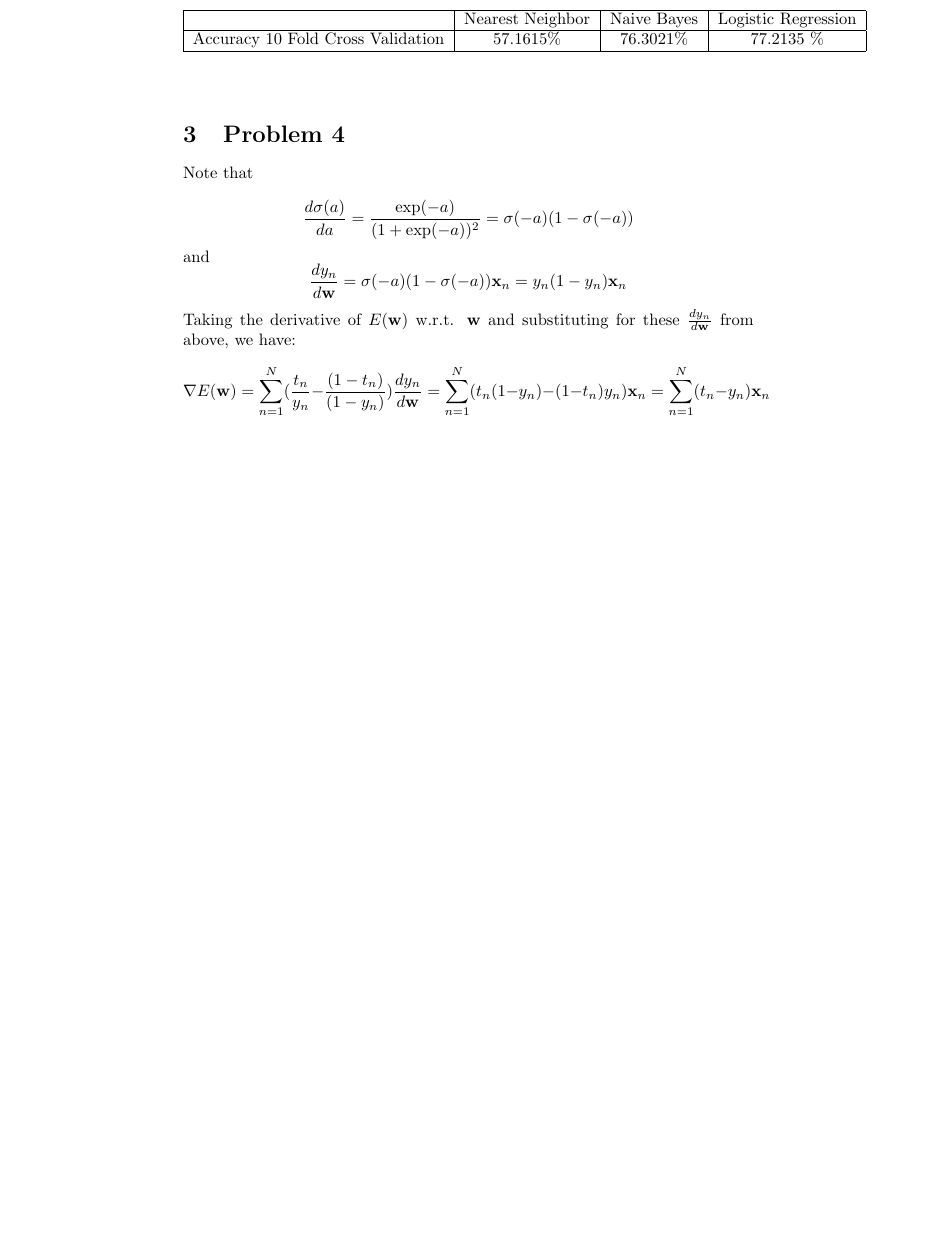
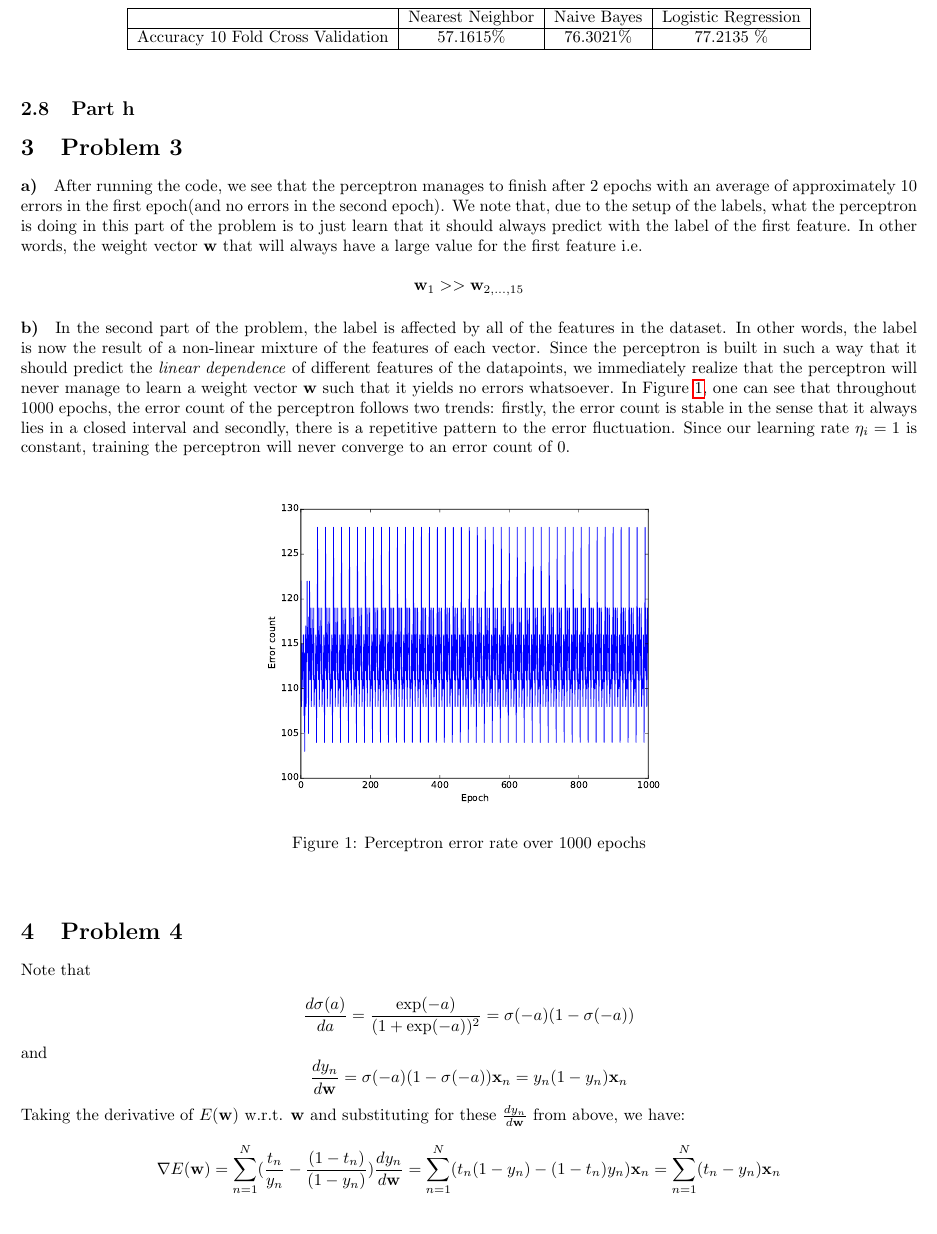
Before and after one commit to Sabina321/cs_242_homework_five, a LaTeX problem sheet (hw3_cs242.tex): part of page 4 of 4 before the commit and part of page 3 of 3 after it, cut so that both start at the same text, the shorter picture padded with empty space. Compiled offline with pdfLaTeX.

Commit message:
Added Problem 3a and b

```diff
--- a/hw3_cs242.tex
+++ b/hw3_cs242.tex
@@ -1,7 +1,7 @@
 \documentclass{article}
 \usepackage{amsmath}
 \usepackage{verbatim}
-%\usepackage[margin=0.5in]{geometry}
+\usepackage[margin=0.5in]{geometry}
 \setlength\parindent{0pt}
 \usepackage{color}
 \usepackage{graphicx}
@@ -200,6 +201,23 @@ We do not expect to see changes in the accuracy as we are applying the same nois
     \end{center}
 \end{table}
 
+\section{Problem 3}
+
+\paragraph{a)}
+After running the code, we see that the perceptron manages to finish after $2$ epochs with an average of approximately 10 errors in the first epoch(and no errors in the second epoch). We note that, due to the setup of the labels, what the perceptron is doing in this part of the problem is to just learn that it should always predict with the label of the first feature. In other words, the weight vector $\mathbf{w}$ that will always have a large value for the first feature i.e.
+
+\[
+\mathbf{w}_1 >> \mathbf{w}_{2,\hdots,15}
+\]
+
+\paragraph{b)}
+In the second part of the problem, the label is affected by all of the features in the dataset. In other words, the label is now the result of a non-linear mixture of the features of each vector. Since the perceptron is built in such a way that it should predict the \textit{linear dependence} of different features of the datapoints, we immediately realize that the perceptron will never manage to learn a weight vector $\mathbf{w}$ such that it yields no errors whatsoever. In Figure~\ref{fig:prcp}, one can see that throughout 1000 epochs, the error count of the perceptron follows two trends: firstly, the error count is stable in the sense that it always lies in a closed interval and secondly, there is a repetitive pattern to the error fluctuation. Since our learning rate $\eta_i=1$ is constant, training the perceptron will never converge to an error count of 0.
+
+\begin{figure}[ht]
+\centering\includegraphics[width=0.5\textwidth]{prcp.pdf}
+\caption{Perceptron error rate over 1000 epochs}\label{fig:prcp}
+\hfill
+\end{figure}
 
 \section{Problem 4}
 
```
Also changed, not shown: hw3_cs242.pdf, prcp.pdf (added), hw3_cs242.tex (1 more changed lines), 1 other file.
